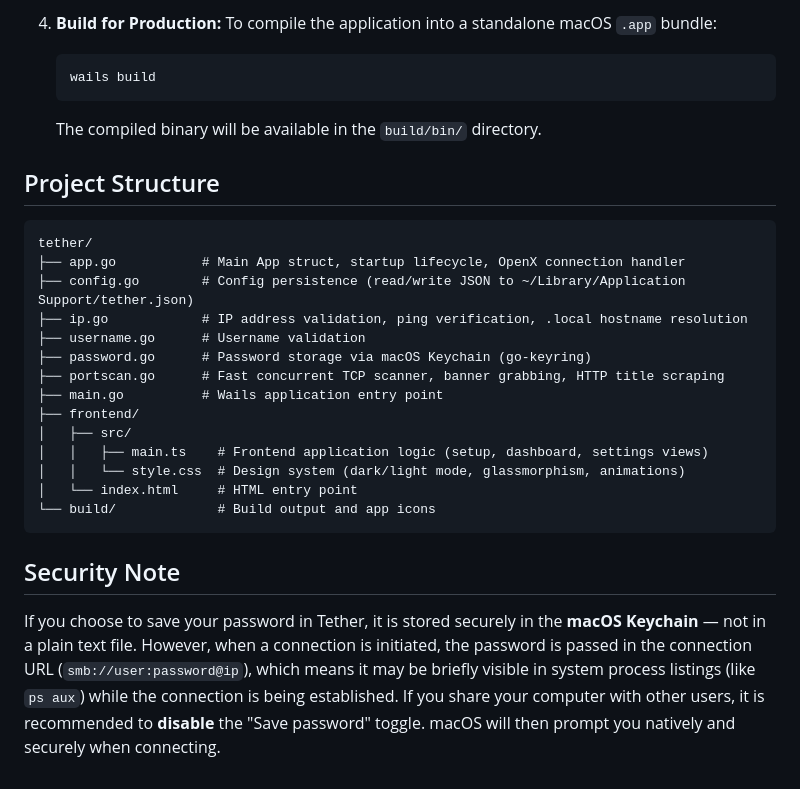
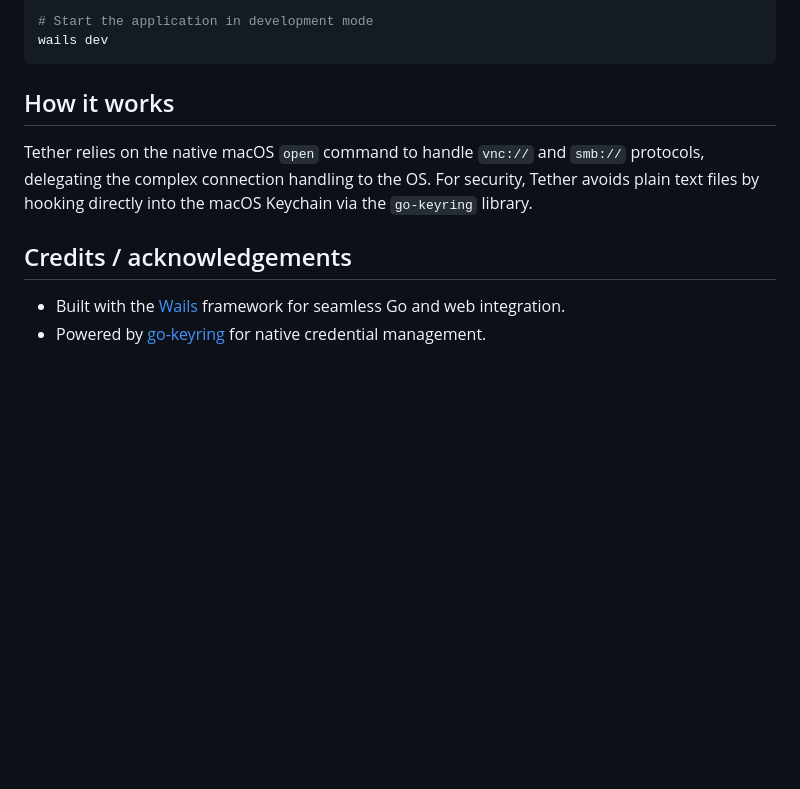
Before and after one commit to CODERTG2/tether, a Markdown page: README.md, the part around the change printed below. Drawn GitHub-style; blank space fills up the shorter version.

````diff
--- a/README.md
+++ b/README.md
@@ -49,29 +37,12 @@ Tether is a modern, lightweight desktop application built with [Wails](https://w
-4. **Build for Production:**
-   To compile the application into a standalone macOS `.app` bundle:
-   ```bash
-   wails build
-   ```
-   The compiled binary will be available in the `build/bin/` directory.
-
-## Project Structure
-
-```
-tether/
-├── app.go           # Main App struct, startup lifecycle, OpenX connection handler
-├── config.go        # Config persistence (read/write JSON to ~/Library/Application Support/tether.json)
-├── ip.go            # IP address validation, ping verification, .local hostname resolution
-├── username.go      # Username validation
-├── password.go      # Password storage via macOS Keychain (go-keyring)
-├── portscan.go      # Fast concurrent TCP scanner, banner grabbing, HTTP title scraping
-├── main.go          # Wails application entry point
-├── frontend/
-│   ├── src/
-│   │   ├── main.ts    # Frontend application logic (setup, dashboard, settings views)
-│   │   └── style.css  # Design system (dark/light mode, glassmorphism, animations)
-│   └── index.html     # HTML entry point
-└── build/             # Build output and app icons
+# Start the application in development mode
+wails dev
 ```
 
-## Security Note
+## How it works
 
-If you choose to save your password in Tether, it is stored securely in the **macOS Keychain** — not in a plain text file. However, when a connection is initiated, the password is passed in the connection URL (`smb://user:password@ip`), which means it may be briefly visible in system process listings (like `ps aux`) while the connection is being established. If you share your computer with other users, it is recommended to **disable** the "Save password" toggle. macOS will then prompt you natively and securely when connecting.
+Tether relies on the native macOS `open` command to handle `vnc://` and `smb://` protocols, delegating the complex connection handling to the OS. For security, Tether avoids plain text files by hooking directly into the macOS Keychain via the `go-keyring` library.
+
+## Credits / acknowledgements
+
+- Built with the [Wails](https://wails.io/) framework for seamless Go and web integration.
+- Powered by [go-keyring](https://github.com/zalando/go-keyring) for native credential management.
````
Also changed, not shown: other parts of README.md (+25 -37 lines), screenshot.png (added).
